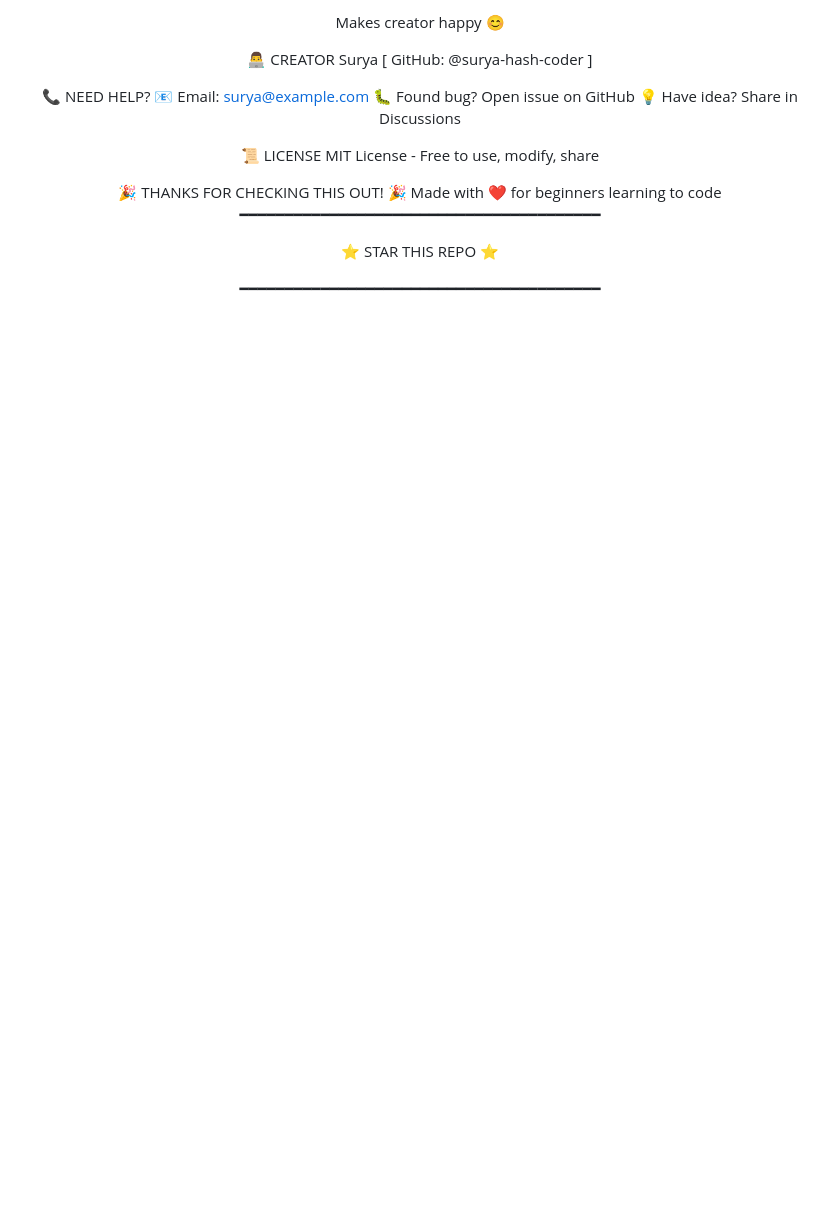
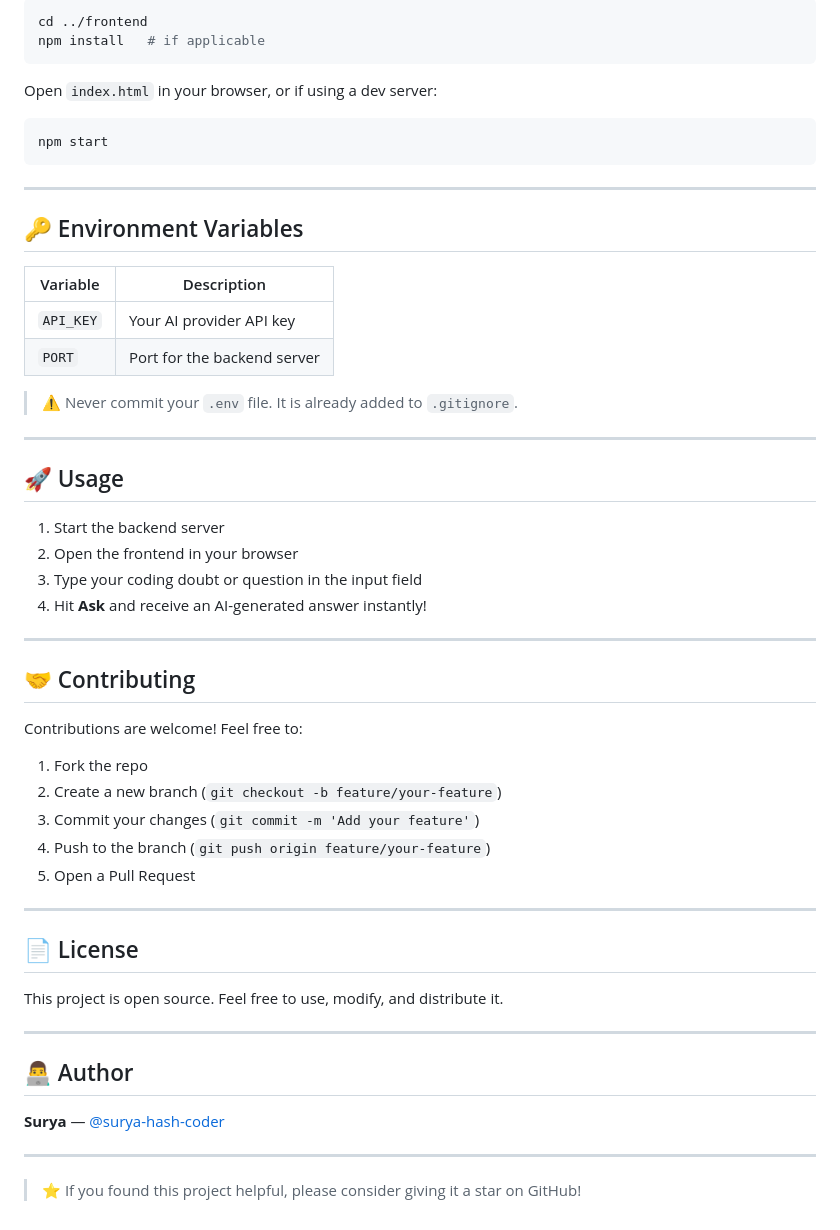
Before and after one commit to surya-hash-coder/ai-coding-doubt-solver, a Markdown page: README.md, the part around one of its changes. GitHub-like rendering; blank space fills up the shorter version.

````diff
--- a/README.md
+++ b/README.md
@@ -165,26 +94,59 @@ Helps others find it
 
-Makes creator happy 😊
+```bash
+cd ../frontend
+npm install   # if applicable
+```
 
-👨‍💻 CREATOR
-Surya
-[ GitHub: @surya-hash-coder ]
+Open `index.html` in your browser, or if using a dev server:
 
-📞 NEED HELP?
-📧 Email: surya@example.com
-🐛 Found bug? Open issue on GitHub
-💡 Have idea? Share in Discussions
+```bash
+npm start
+```
 
-📜 LICENSE
-MIT License - Free to use, modify, share
+---
 
-<div align="center">
-🎉 THANKS FOR CHECKING THIS OUT! 🎉
-Made with ❤️ for beginners learning to code
+## 🔑 Environment Variables
 
-━━━━━━━━━━━━━━━━━━━━━━━━━━━━━━━━━━━━━━━━
+| Variable  | Description                        |
+|-----------|------------------------------------|
+| `API_KEY` | Your AI provider API key           |
+| `PORT`    | Port for the backend server        |
 
-⭐ STAR THIS REPO ⭐
+> ⚠️ Never commit your `.env` file. It is already added to `.gitignore`.
 
-━━━━━━━━━━━━━━━━━━━━━━━━━━━━━━━━━━━━━━━━
+---
 
-</div>
+## 🚀 Usage
+
+1. Start the backend server
+2. Open the frontend in your browser
+3. Type your coding doubt or question in the input field
+4. Hit **Ask** and receive an AI-generated answer instantly!
+
+---
+
+## 🤝 Contributing
+
+Contributions are welcome! Feel free to:
+
+1. Fork the repo
+2. Create a new branch (`git checkout -b feature/your-feature`)
+3. Commit your changes (`git commit -m 'Add your feature'`)
+4. Push to the branch (`git push origin feature/your-feature`)
+5. Open a Pull Request
+
+---
+
+## 📄 License
+
+This project is open source. Feel free to use, modify, and distribute it.
+
+---
+
+## 👨‍💻 Author
+
+**Surya** — [@surya-hash-coder](https://github.com/surya-hash-coder)
+
+---
+
+> ⭐ If you found this project helpful, please consider giving it a star on GitHub!
````
Also changed, not shown: other parts of README.md (+82 -153 lines).
